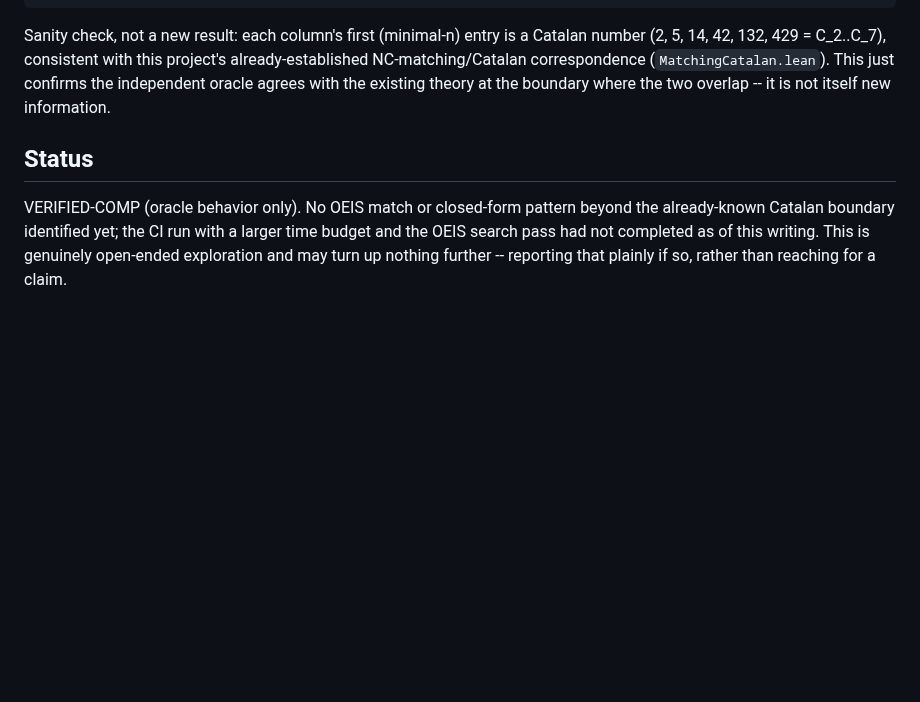
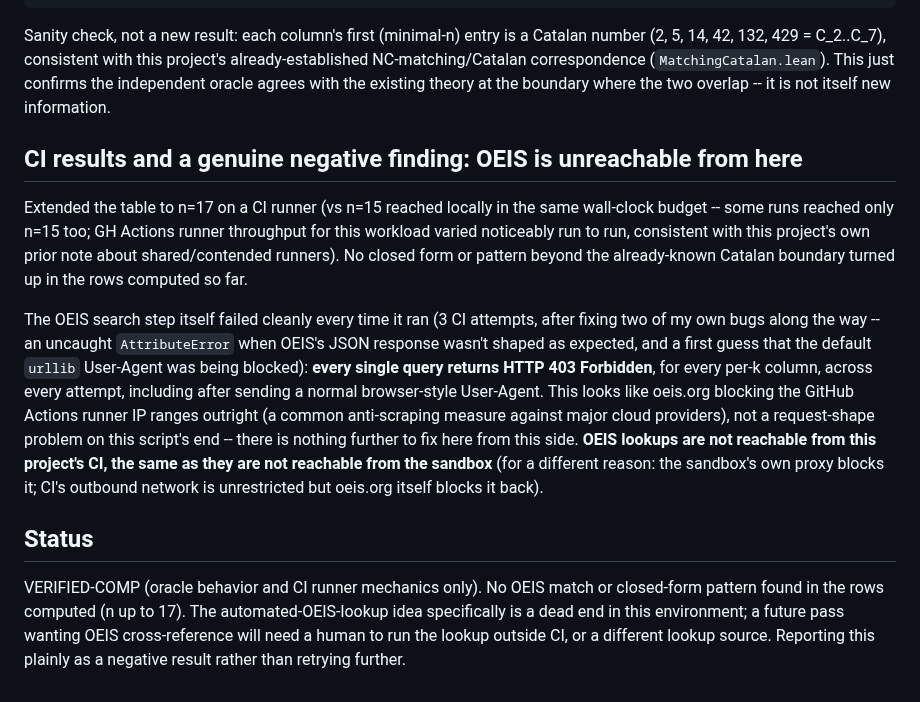
Before and after one commit to jdh1701/jdh1701-lc004-same-game-, a Markdown page: research/claude_exploration_20261029/REPORT.md, the part around the change. Rendered like a GitHub page; blank space fills up the shorter version.

Commit message:
Close out OEIS-lookup idea: oeis.org blocks CI runners outright (negative result)
After fixing two real bugs in the lookup script (uncaught AttributeError,
a UA guess that didn't help), every single query still returns 403 across
every CI attempt -- this looks like oeis.org blocking GitHub Actions IP
ranges wholesale, not a fixable request-shape problem. No further retries;
documenting this as a clean negative finding. The coefficient-table
extension itself works fine and reached n=17 on CI (runner throughput
varied run to run); no pattern beyond the already-known Catalan boundary
found in rows computed so far.

Co-Authored-By: Claude Sonnet 5 <noreply@anthropic.com>
Claude-Session: https://claude.ai/code/session_01VokdZDvSdGUAP9a6x4NQyo

```diff
--- a/research/claude_exploration_20261029/REPORT.md
+++ b/research/claude_exploration_20261029/REPORT.md
@@ -58,10 +58,34 @@ project's already-established NC-matching/Catalan correspondence
 with the existing theory at the boundary where the two overlap -- it is not
 itself new information.
 
+## CI results and a genuine negative finding: OEIS is unreachable from here
+
+Extended the table to n=17 on a CI runner (vs n=15 reached locally in the
+same wall-clock budget -- some runs reached only n=15 too; GH Actions
+runner throughput for this workload varied noticeably run to run,
+consistent with this project's own prior note about shared/contended
+runners). No closed form or pattern beyond the already-known Catalan
+boundary turned up in the rows computed so far.
+
+The OEIS search step itself failed cleanly every time it ran (3 CI
+attempts, after fixing two of my own bugs along the way -- an uncaught
+`AttributeError` when OEIS's JSON response wasn't shaped as expected, and
+a first guess that the default `urllib` User-Agent was being blocked):
+**every single query returns HTTP 403 Forbidden**, for every per-k column,
+across every attempt, including after sending a normal browser-style
+User-Agent. This looks like oeis.org blocking the GitHub Actions runner IP
+ranges outright (a common anti-scraping measure against major cloud
+providers), not a request-shape problem on this script's end -- there is
+nothing further to fix here from this side. **OEIS lookups are not
+reachable from this project's CI, the same as they are not reachable from
+the sandbox** (for a different reason: the sandbox's own proxy blocks it;
+CI's outbound network is unrestricted but oeis.org itself blocks it back).
+
 ## Status
 
-VERIFIED-COMP (oracle behavior only). No OEIS match or closed-form pattern
-beyond the already-known Catalan boundary identified yet; the CI run with a
-larger time budget and the OEIS search pass had not completed as of this
-writing. This is genuinely open-ended exploration and may turn up nothing
-further -- reporting that plainly if so, rather than reaching for a claim.
+VERIFIED-COMP (oracle behavior and CI runner mechanics only). No OEIS
+match or closed-form pattern found in the rows computed (n up to 17). The
+automated-OEIS-lookup idea specifically is a dead end in this environment;
+a future pass wanting OEIS cross-reference will need a human to run the
+lookup outside CI, or a different lookup source. Reporting this plainly as
+a negative result rather than retrying further.
```
